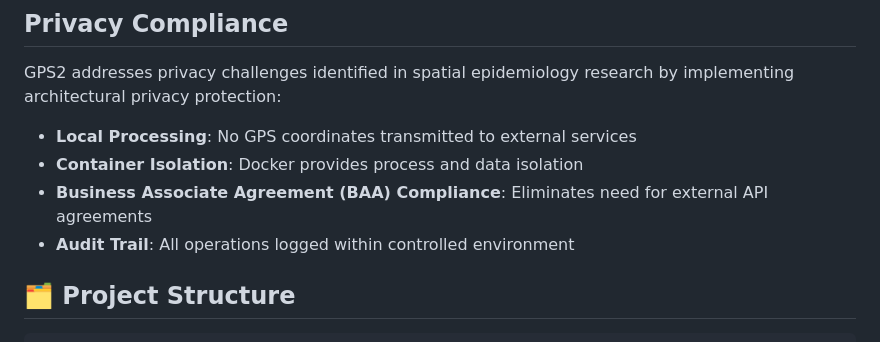
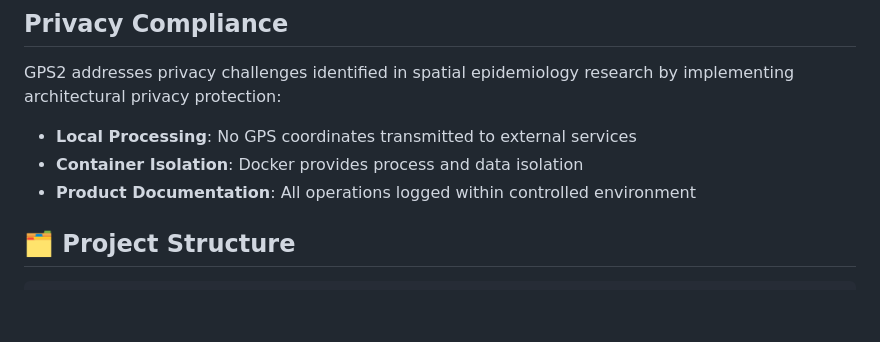
Before and after one commit to christopher-janssen/GPS2, a Markdown page: README.md, the part around the change. GitHub-like rendering; blank space fills up the shorter version.

```diff
--- a/README.md
+++ b/README.md
@@ -99,8 +99,7 @@ GPS2 addresses privacy challenges identified in spatial epidemiology research by
 
 - **Local Processing**: No GPS coordinates transmitted to external services
 - **Container Isolation**: Docker provides process and data isolation
-- **Business Associate Agreement (BAA) Compliance**: Eliminates need for external API agreements
-- **Audit Trail**: All operations logged within controlled environment
+- **Product Documentation**: All operations logged within controlled environment
 
 ## 🗂️ Project Structure
 
```
